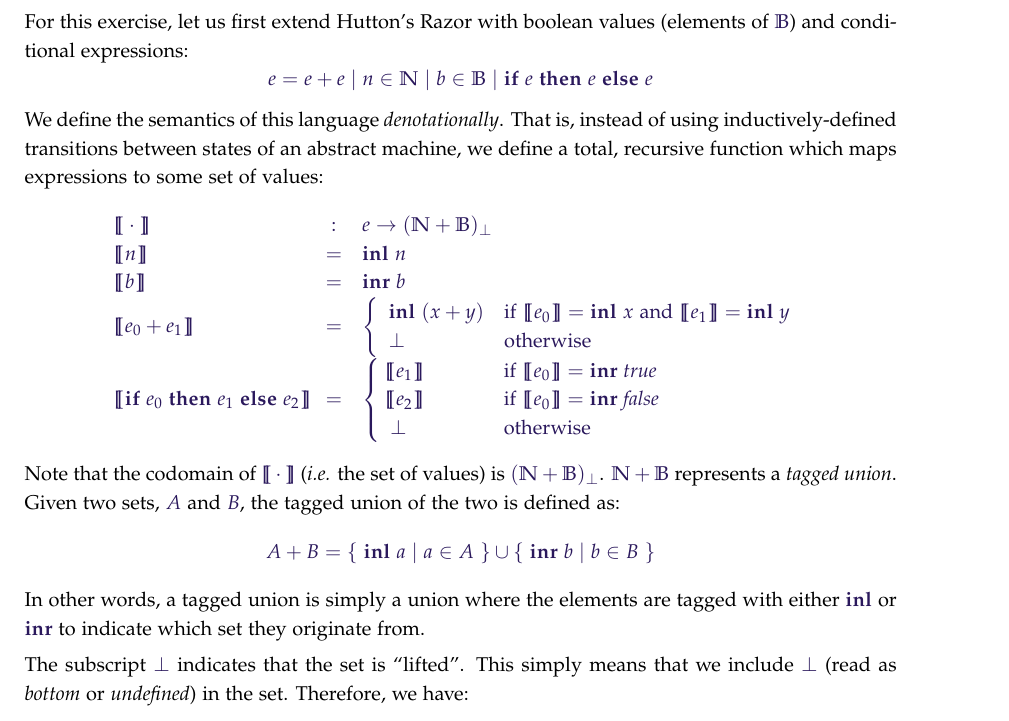
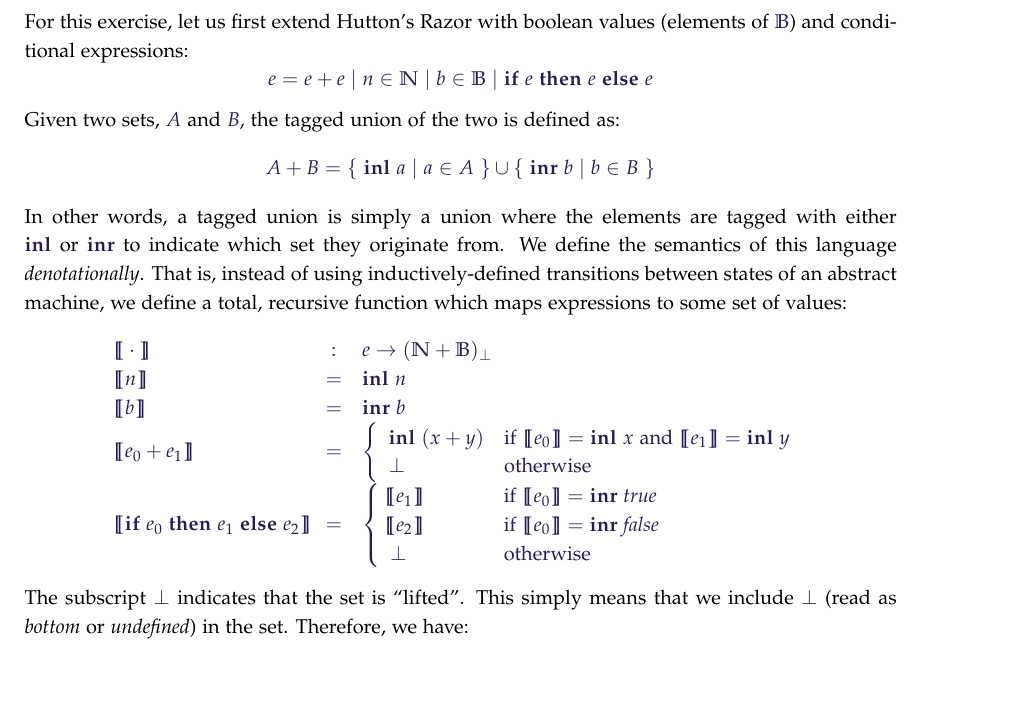
Before and after one commit to mbg/semantics-exercises, a LaTeX problem sheet (semantics-ex1.tex): part of page 2 of 3, cut so that both start at the same text, the shorter picture padded with empty space. Compiled offline with pdfLaTeX.

Commit message:
Move tagged union explanation
Move explanation of tagged union above the language semantics to prevent confusion when reading the language semantics.

```diff
--- a/semantics-ex1.tex
+++ b/semantics-ex1.tex
@@ -152,6 +152,11 @@ For this exercise, let us first extend Hutton's Razor with boolean values (eleme
 \begin{displaymath}
 e = e + e \mid n \in \mathbb{N} \mid b \in \mathbb{B} \mid \mathbf{if}~e~\mathbf{then}~e~\mathbf{else}~e
 \end{displaymath}
+Given two sets, $A$ and $B$, the tagged union of the two is defined as:
+\begin{displaymath}
+A + B = \{~\mathbf{inl}~a \mid a \in A~\} \cup \{~\mathbf{inr}~b \mid b \in B~\}
+\end{displaymath}
+In other words, a tagged union is simply a union where the elements are tagged with either $\mathbf{inl}$ or $\mathbf{inr}$ to indicate which set they originate from.
 We define the semantics of this language \emph{denotationally}. That is, instead of using inductively-defined transitions between states of an abstract machine, we define a total, recursive function which maps expressions to some set of values:
 \begin{displaymath}
 \begin{array}{lcl}
@@ -169,12 +174,6 @@ We define the semantics of this language \emph{denotationally}. That is, instead
 \end{array}\right.
 \end{array}
 \end{displaymath}
-Note that the codomain of $~\denote{\cdot}~$ (\emph{i.e.} the set of values) is $(\mathbb{N} + \mathbb{B})_{\bot}$. $\mathbb{N} + \mathbb{B}$ represents a \emph{tagged union}. Given two sets, $A$ and $B$, the tagged union of the two is defined as:
-\begin{displaymath}
-A + B = \{~\mathbf{inl}~a \mid a \in A~\} \cup \{~\mathbf{inr}~b \mid b \in B~\}
-\end{displaymath}
-In other words, a tagged union is simply a union where the elements are tagged with either $\mathbf{inl}$ or $\mathbf{inr}$ to indicate which set they originate from.
-
 The subscript $\bot$ indicates that the set is ``lifted''. This simply means that we include $\bot$ (read as \emph{bottom} or \emph{undefined}) in the set. Therefore, we have:
 \begin{displaymath}
 (\mathbb{N} + \mathbb{B})_{\bot} = \set{\bot, \mathbf{inl}~0,\mathbf{inl}~1, \ldots, \mathbf{inr}~\mathit{true}, \mathbf{inr}~\mathit{false}}
```
